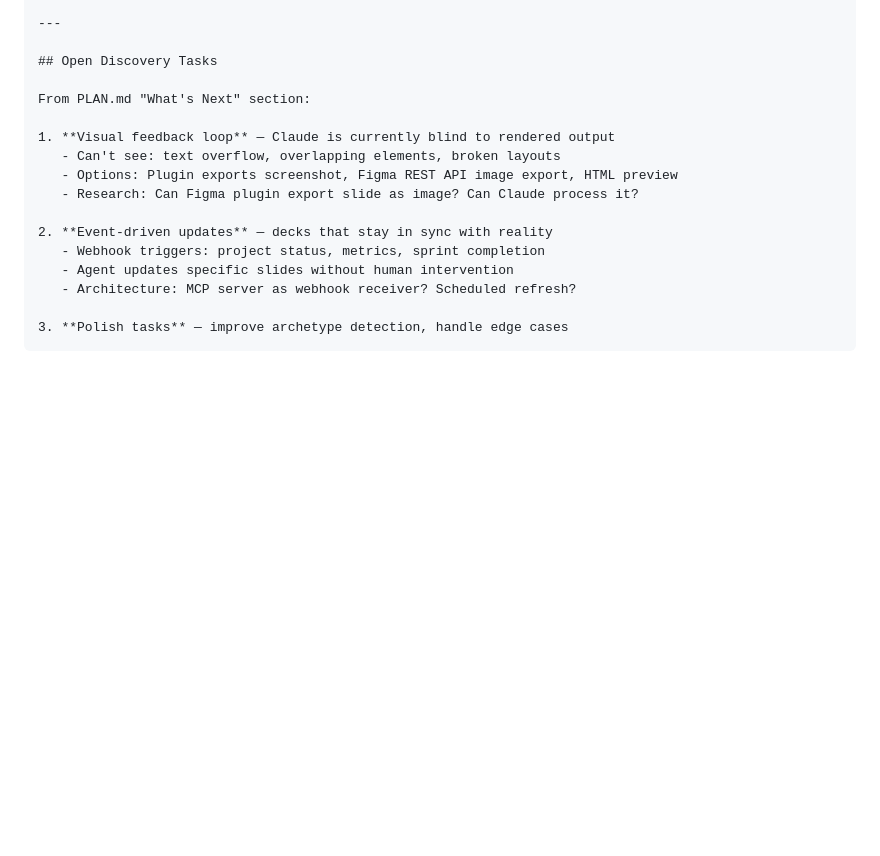
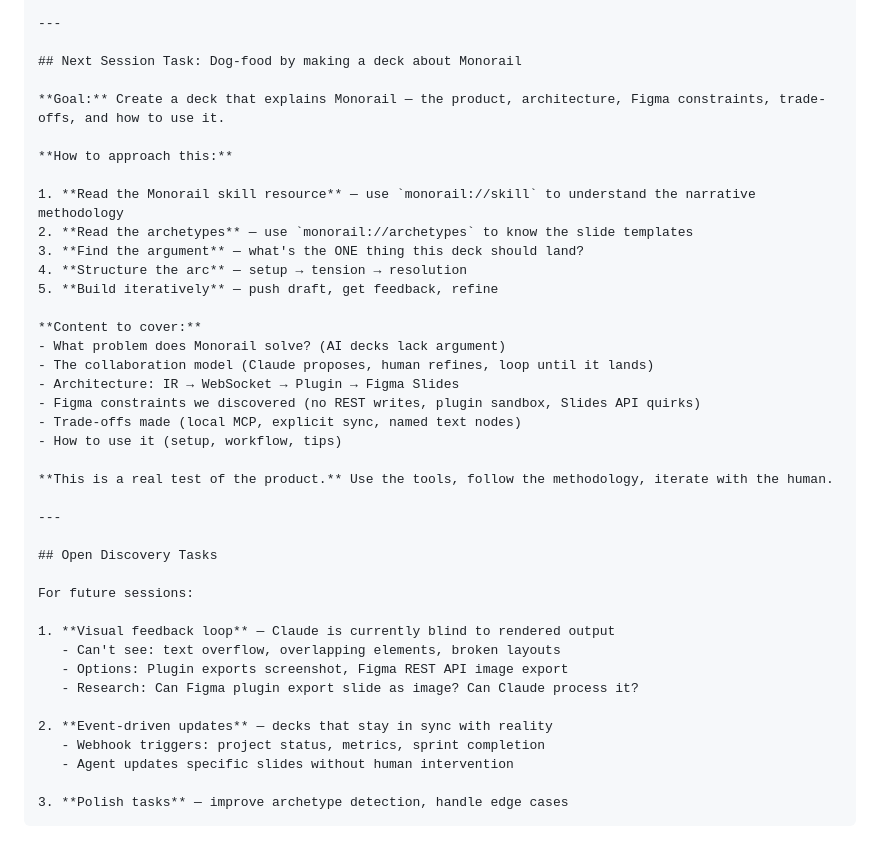
Before and after one commit to mattcreager/monorail-mcp, a Markdown page: PLAN.md, the part around the change. GitHub-like rendering; blank space fills up the shorter version.

Commit message:
Add next session task: dog-food by making a Monorail explainer deck
The next session should use the actual Monorail methodology:
- Read monorail://skill and monorail://archetypes resources
- Find the argument, structure the arc
- Build iteratively using push/pull tools
- Cover: problem, architecture, Figma constraints, trade-offs, usage

This tests both the tools AND the narrative approach.

````diff
--- a/PLAN.md
+++ b/PLAN.md
@@ -479,19 +479,42 @@ The full collaboration loop works — **no copy/paste required:**
 
 ---
 
+## Next Session Task: Dog-food by making a deck about Monorail
+
+**Goal:** Create a deck that explains Monorail — the product, architecture, Figma constraints, trade-offs, and how to use it.
+
+**How to approach this:**
+
+1. **Read the Monorail skill resource** — use `monorail://skill` to understand the narrative methodology
+2. **Read the archetypes** — use `monorail://archetypes` to know the slide templates
+3. **Find the argument** — what's the ONE thing this deck should land?
+4. **Structure the arc** — setup → tension → resolution
+5. **Build iteratively** — push draft, get feedback, refine
+
+**Content to cover:**
+- What problem does Monorail solve? (AI decks lack argument)
+- The collaboration model (Claude proposes, human refines, loop until it lands)
+- Architecture: IR → WebSocket → Plugin → Figma Slides
+- Figma constraints we discovered (no REST writes, plugin sandbox, Slides API quirks)
+- Trade-offs made (local MCP, explicit sync, named text nodes)
+- How to use it (setup, workflow, tips)
+
+**This is a real test of the product.** Use the tools, follow the methodology, iterate with the human.
+
+---
+
 ## Open Discovery Tasks
 
-From PLAN.md "What's Next" section:
+For future sessions:
 
 1. **Visual feedback loop** — Claude is currently blind to rendered output
    - Can't see: text overflow, overlapping elements, broken layouts
-   - Options: Plugin exports screenshot, Figma REST API image export, HTML preview
+   - Options: Plugin exports screenshot, Figma REST API image export
    - Research: Can Figma plugin export slide as image? Can Claude process it?
 
 2. **Event-driven updates** — decks that stay in sync with reality
    - Webhook triggers: project status, metrics, sprint completion
    - Agent updates specific slides without human intervention
-   - Architecture: MCP server as webhook receiver? Scheduled refresh?
 
 3. **Polish tasks** — improve archetype detection, handle edge cases
 ```
````
